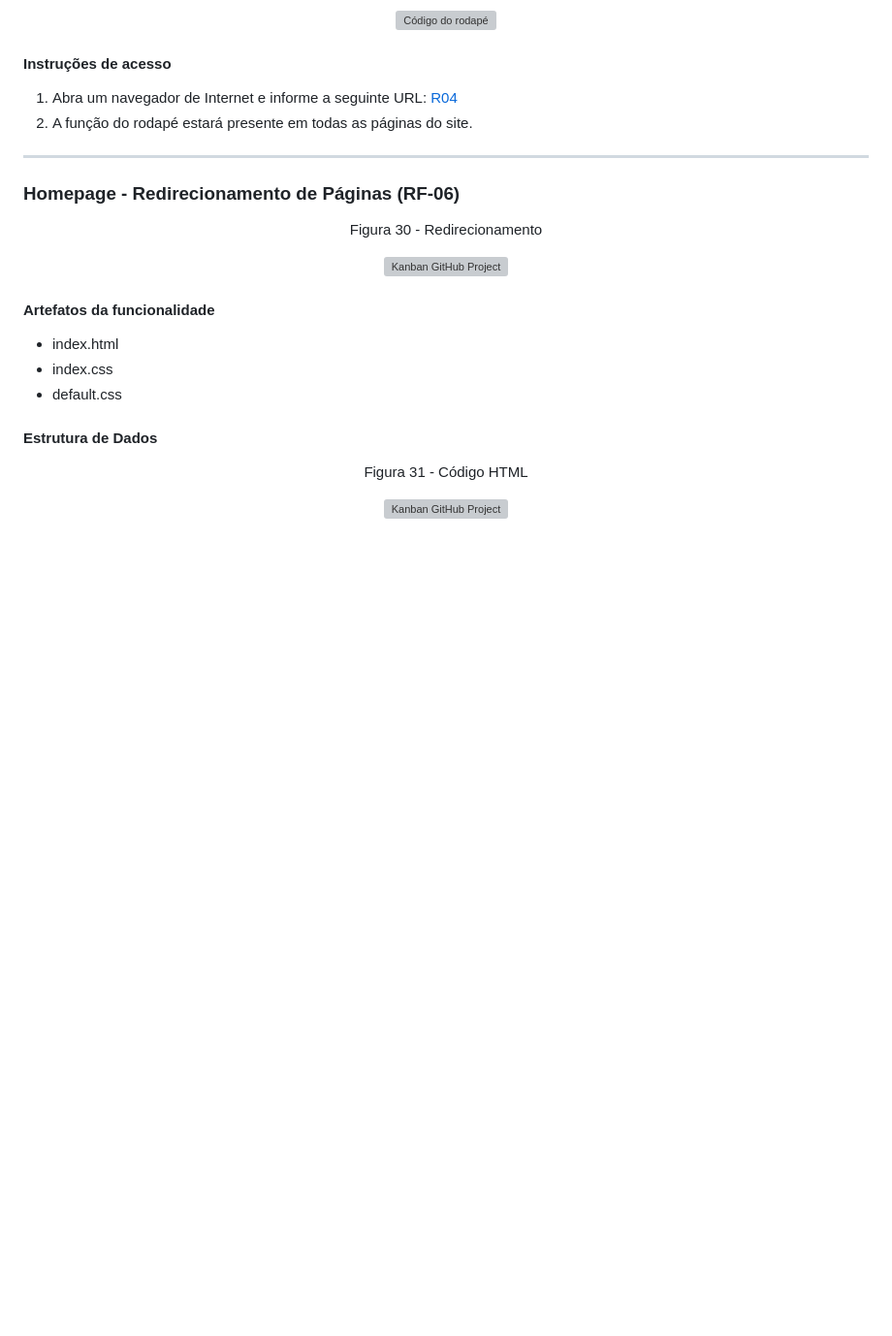
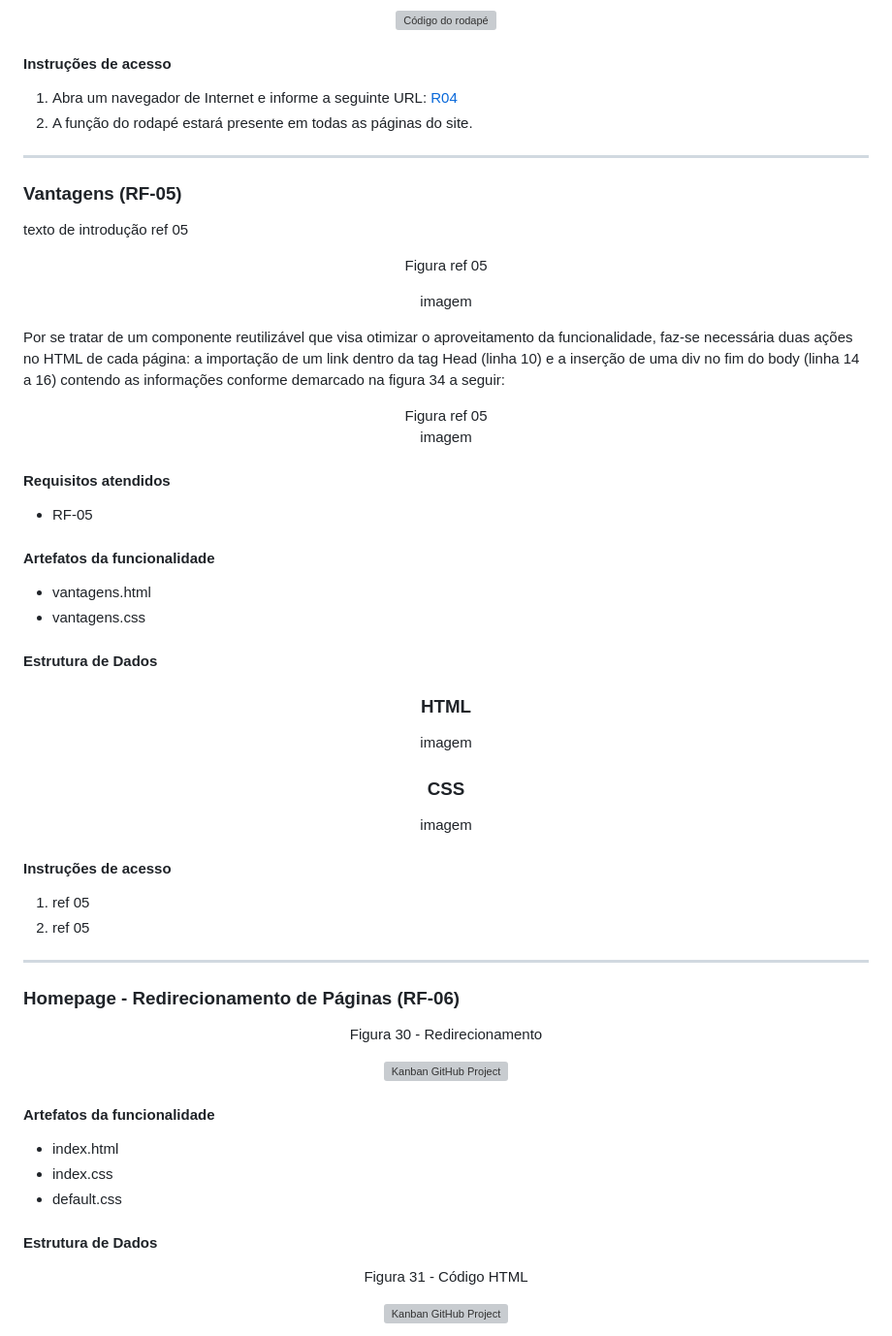
Before and after one commit to ICEI-PUC-Minas-PMV-ADS/pmv-ads-2023-1-e1-proj-web-t7-rich, a Markdown page: README.md, the part around the change. Shown at 97% size. Drawn GitHub-style; blank space fills up the shorter version; grey boxes are pictures that could not be loaded.

```diff
--- a/README.md
+++ b/README.md
@@ -794,6 +794,61 @@ Figura 34 - Importação do Rodapé
 
 **************************
 
+### <a name="rf05">Vantagens (RF-05)</a>
+
+texto de introdução ref 05
+
+<div align="center">
+
+Figura ref 05
+
+imagem
+
+</div>
+
+Por se tratar de um componente reutilizável que visa otimizar o aproveitamento da funcionalidade, faz-se necessária duas ações no HTML de cada página: a importação de um link dentro da tag Head (linha 10) e a inserção de uma div no fim do body (linha 14 a 16) contendo as informações conforme demarcado na figura 34 a seguir:
+
+<div align="center">
+
+Figura ref 05
+imagem
+
+</div>
+
+#### Requisitos atendidos
+
+* RF-05
+
+#### Artefatos da funcionalidade
+
+* vantagens.html
+* vantagens.css
+
+#### Estrutura de Dados
+
+<div align="center">
+
+### HTML
+
+imagem
+
+</div>
+
+<div align="center">
+
+### CSS
+
+imagem
+
+</div>
+
+#### Instruções de acesso
+
+1. ref 05
+2. ref 05
+
+**************************
+
 ### <a name="rf06">Homepage - Redirecionamento de Páginas (RF-06)</a>
 
 <div align="center">
```
